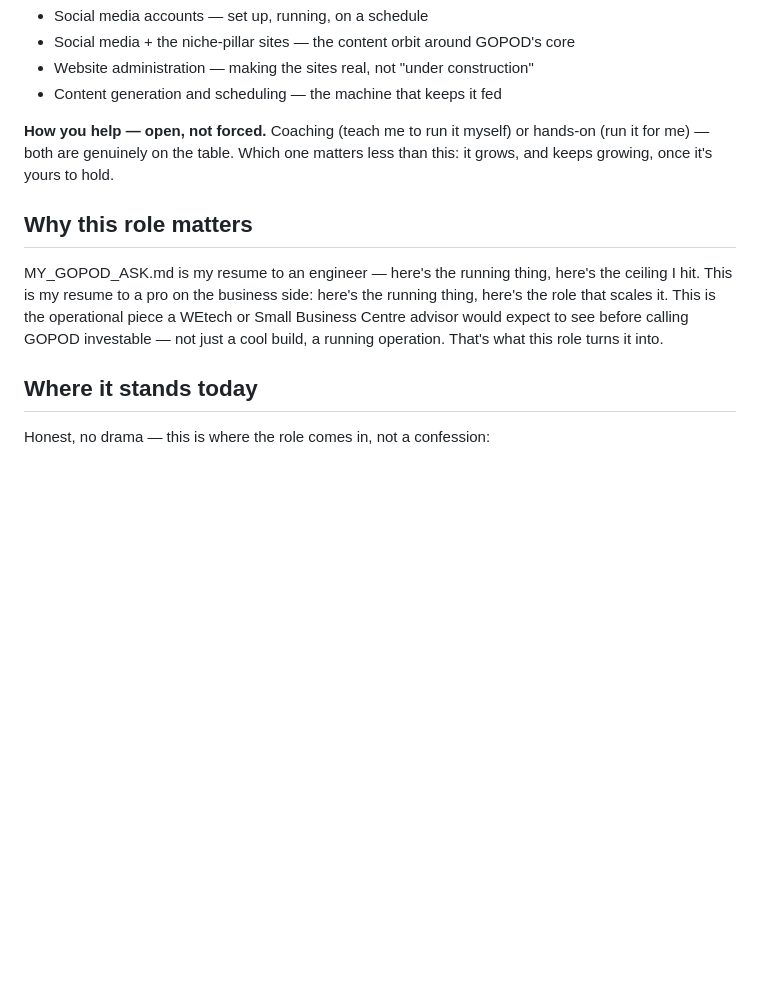
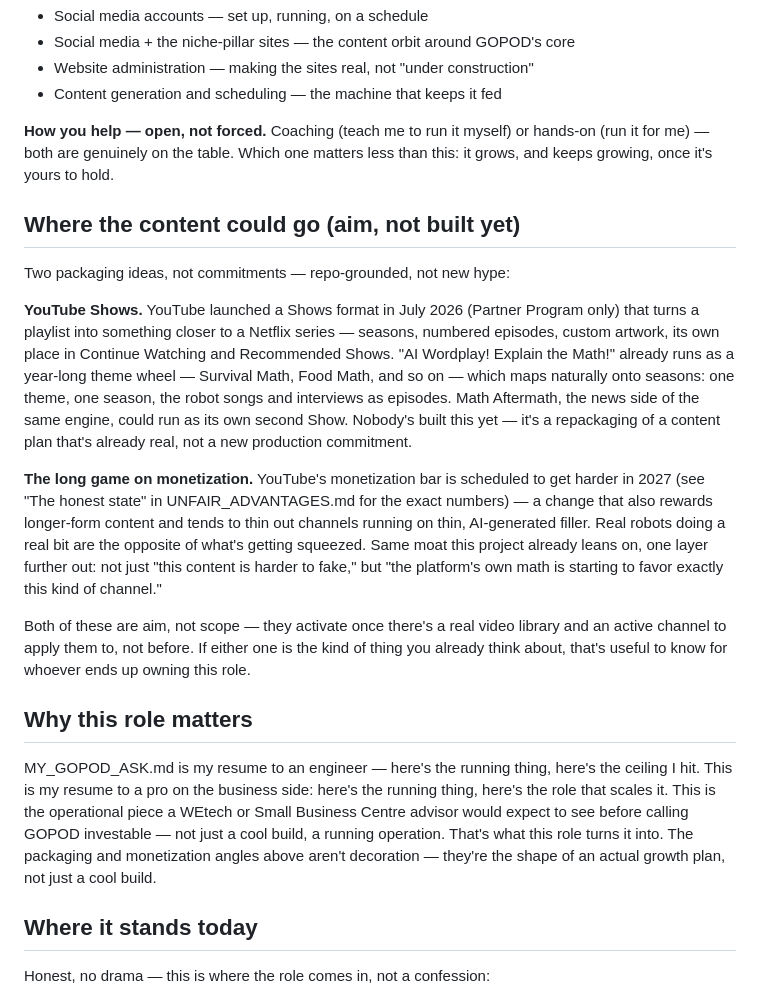
Before and after one commit to CrushN8r/GOPOD, a Markdown page: MY_GOPOD_OPS_ASK.md, the part around the change. Drawn GitHub-style; blank space fills up the shorter version.

Commit message:
ops ask: add "Where the content could go" — YouTube Shows + monetization aim (not scope)
- aim-not-built packaging angles for the social/ops + WEtech/SBC reader
- keep-private items (cadence, Super Chat, turn-scripts, Dec date, vault) excluded

```diff
--- a/MY_GOPOD_OPS_ASK.md
+++ b/MY_GOPOD_OPS_ASK.md
@@ -33,13 +33,41 @@ keep it running, keep growth balanced. This isn't a one-off gig. This person sta
 for me) — both are genuinely on the table. Which one matters less than this: it grows, and
 keeps growing, once it's yours to hold.
 
+## Where the content could go (aim, not built yet)
+
+Two packaging ideas, not commitments — repo-grounded, not new hype:
+
+**YouTube Shows.** YouTube launched a Shows format in July 2026 (Partner Program
+only) that turns a playlist into something closer to a Netflix series — seasons,
+numbered episodes, custom artwork, its own place in Continue Watching and
+Recommended Shows. "AI Wordplay! Explain the Math!" already runs as a year-long
+theme wheel — Survival Math, Food Math, and so on — which maps naturally onto
+seasons: one theme, one season, the robot songs and interviews as episodes. Math
+Aftermath, the news side of the same engine, could run as its own second Show.
+Nobody's built this yet — it's a repackaging of a content plan that's already
+real, not a new production commitment.
+
+**The long game on monetization.** YouTube's monetization bar is scheduled to
+get harder in 2027 (see "The honest state" in UNFAIR_ADVANTAGES.md for the exact
+numbers) — a change that also rewards longer-form content and tends to thin out
+channels running on thin, AI-generated filler. Real robots doing a real bit are
+the opposite of what's getting squeezed. Same moat this project already leans
+on, one layer further out: not just "this content is harder to fake," but "the
+platform's own math is starting to favor exactly this kind of channel."
+
+Both of these are aim, not scope — they activate once there's a real video
+library and an active channel to apply them to, not before. If either one is
+the kind of thing you already think about, that's useful to know for whoever
+ends up owning this role.
+
 ## Why this role matters
 
 MY_GOPOD_ASK.md is my resume to an engineer — here's the running thing, here's the ceiling I
 hit. This is my resume to a pro on the business side: here's the running thing, here's the
 role that scales it. This is the operational piece a WEtech or Small Business Centre advisor
 would expect to see before calling GOPOD investable — not just a cool build, a running
-operation. That's what this role turns it into.
+operation. That's what this role turns it into. The packaging and monetization angles above
+aren't decoration — they're the shape of an actual growth plan, not just a cool build.
 
 ## Where it stands today
 
```
